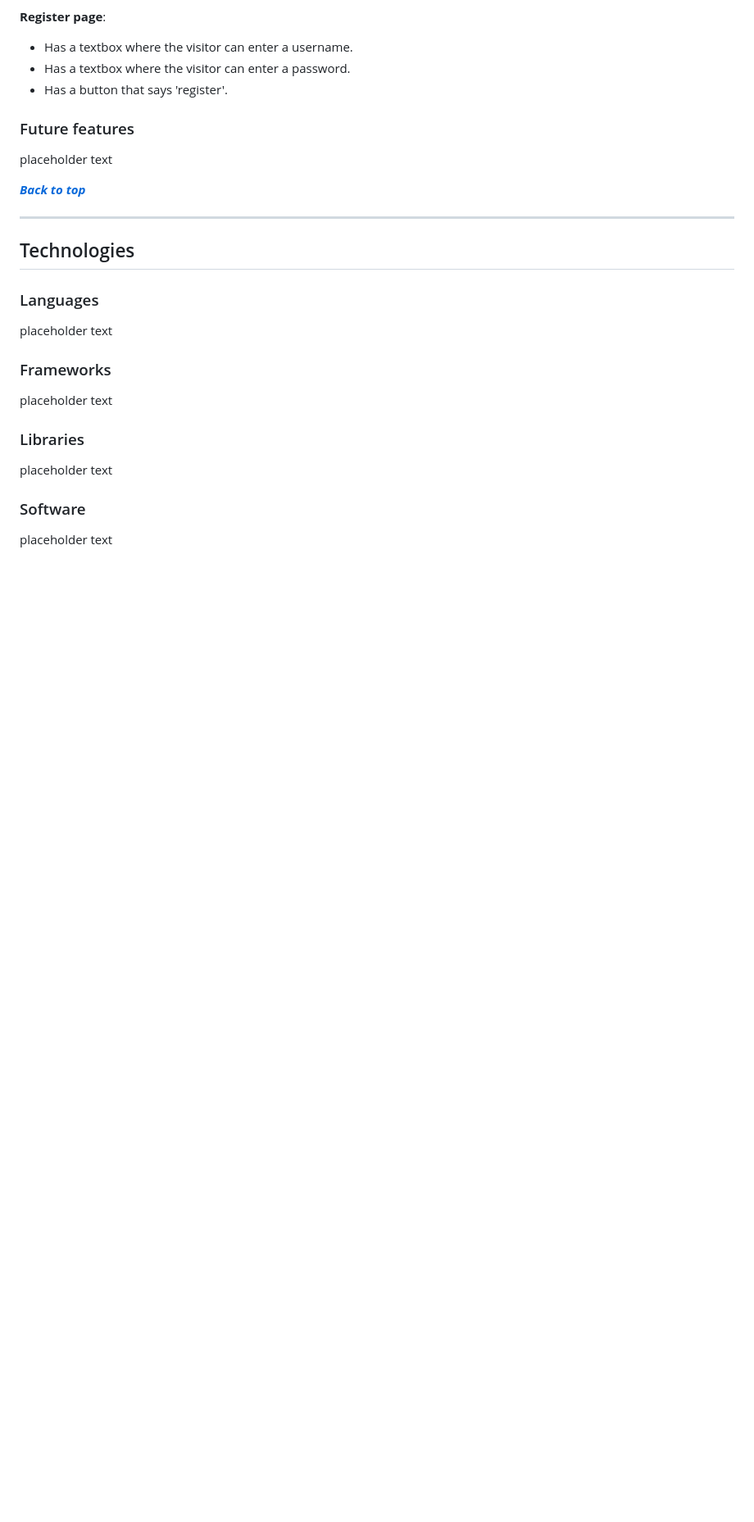
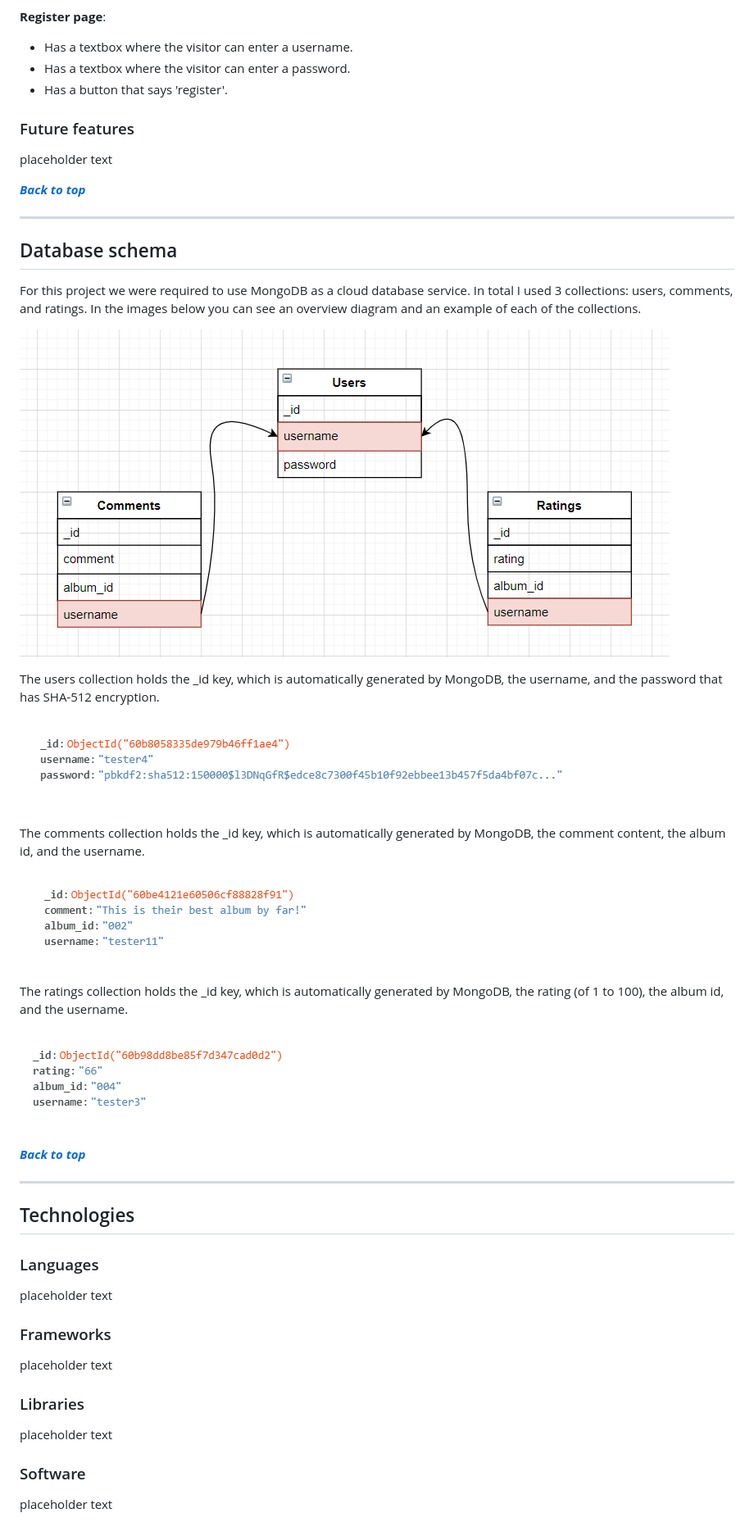
Before and after one commit to Larkinz/dba-critics, a Markdown page: README.md, the part around the change printed below. Shown: that part at 82% size. Rendered like a GitHub page; pictures changed too: docs/database-comment.png (added), docs/database-rating.png (added), docs/database-schema.png (added); blank space fills up the shorter version.

Commit message:
docs: added database schema section and images

```diff
--- a/README.md
+++ b/README.md
@@ -202,6 +204,28 @@ placeholder text
 
 ---
 
+## Database schema
+
+For this project we were required to use MongoDB as a cloud database service. In total I used 3 collections: users, comments, and ratings. In the images below you can see an overview diagram and an example of each of the collections.
+
+![Database schema](docs/database-schema.png)
+
+The users collection holds the \_id key, which is automatically generated by MongoDB, the username, and the password that has SHA-512 encryption.
+
+![User](docs/database-user.png)
+
+The comments collection holds the \_id key, which is automatically generated by MongoDB, the comment content, the album id, and the username.
+
+![Comment](docs/database-comment.png)
+
+The ratings collection holds the \_id key, which is automatically generated by MongoDB, the rating (of 1 to 100), the album id, and the username.
+
+![Rating](docs/database-rating.png)
+
+**_[Back to top](#contents)_**
+
+---
+
 ## Technologies
 
 ### Languages
```
Also changed, not shown: other parts of README.md (+2 -0 lines).
